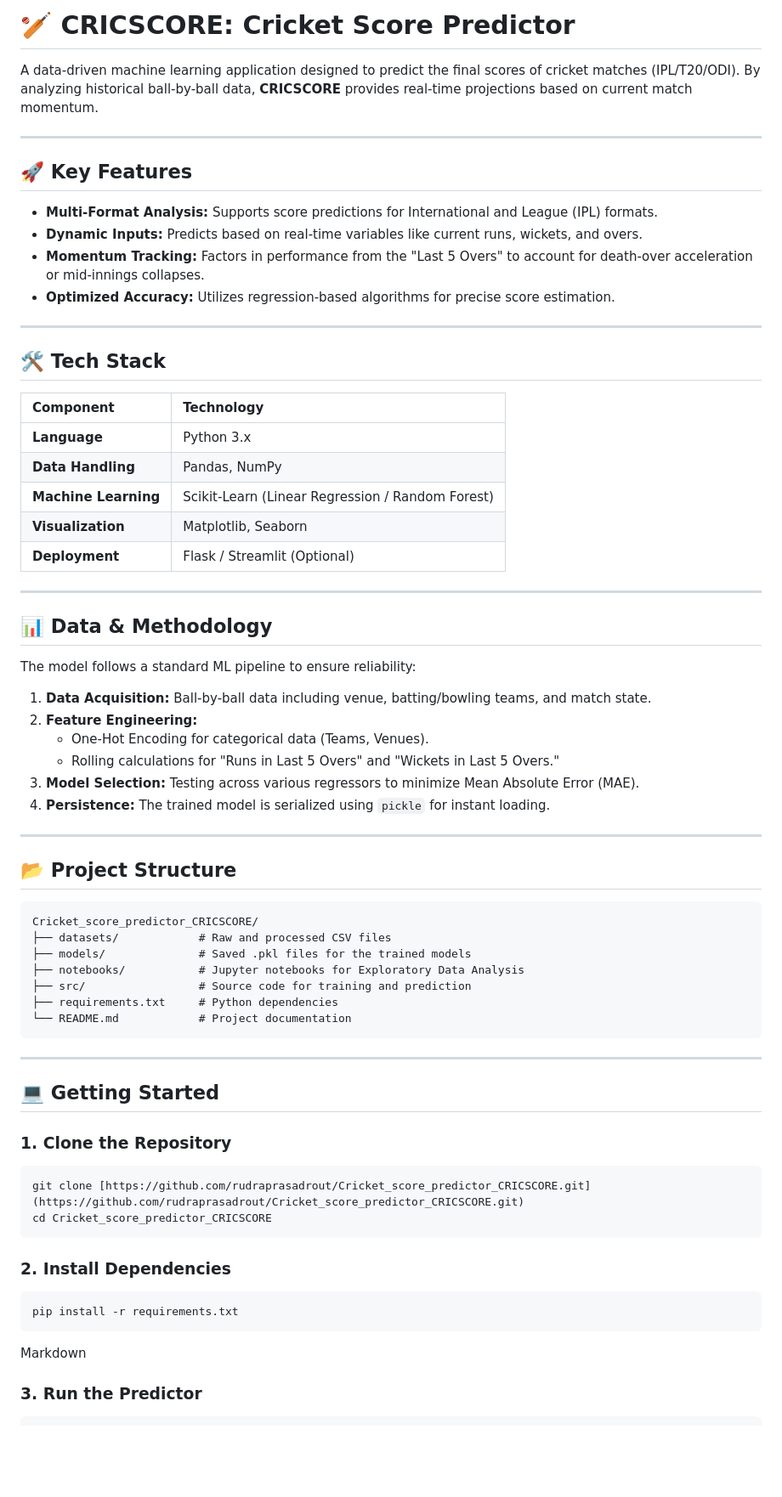
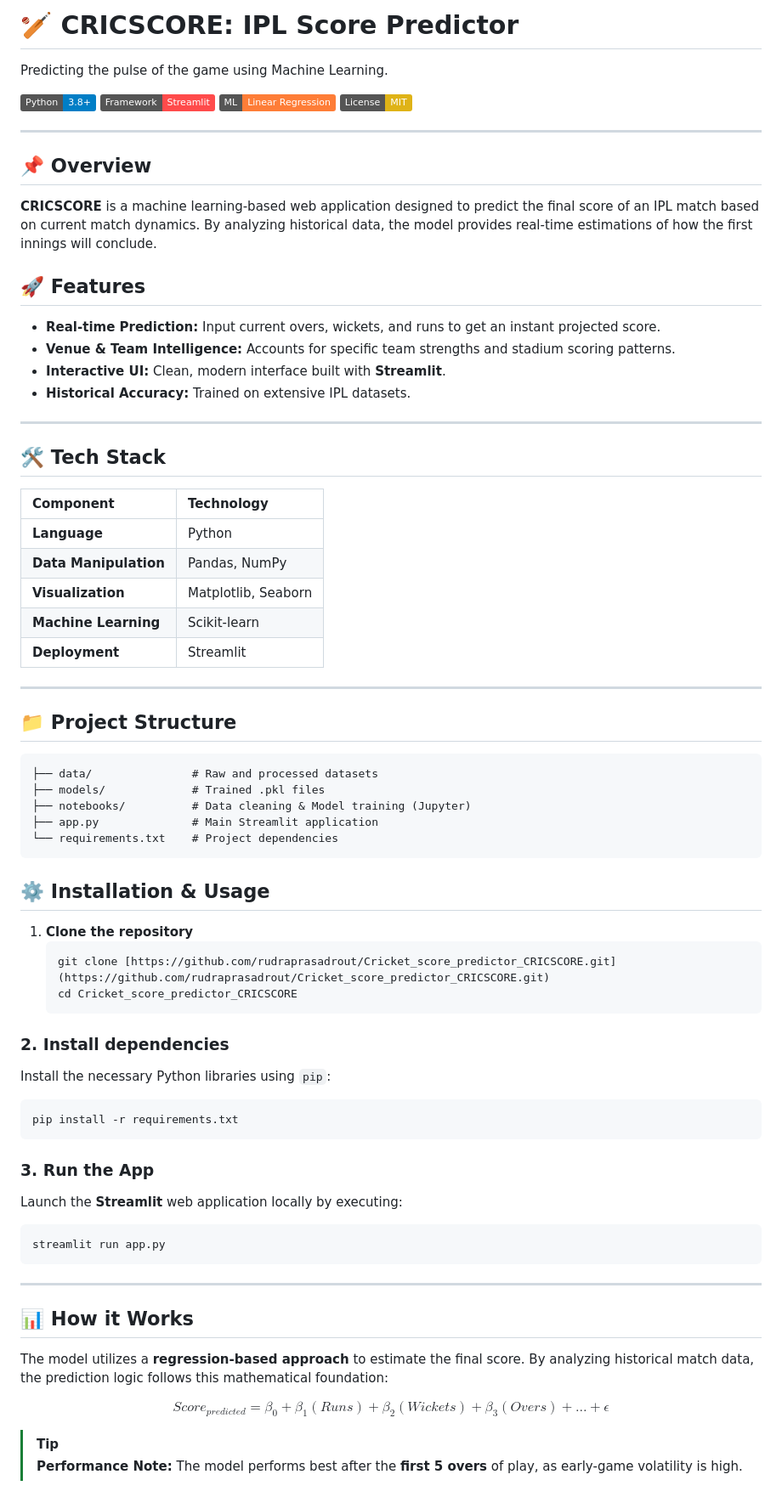
Before and after one commit to rudraprasadrout/Cricket_score_predictor_CRICSCORE, a Markdown page: README.md, the part around one of its changes. Shown at 85% size. GitHub-like rendering; badges without logos; blank space fills up the shorter version.

````diff
--- a/README.md
+++ b/README.md
@@ -1,67 +1,73 @@
-# 🏏 CRICSCORE: Cricket Score Predictor
+# 🏏 CRICSCORE: IPL Score Predictor
 
-A data-driven machine learning application designed to predict the final scores of cricket matches (IPL/T20/ODI). By analyzing historical ball-by-ball data, **CRICSCORE** provides real-time projections based on current match momentum.
+Predicting the pulse of the game using Machine Learning.
+
+[![Python](https://img.shields.io/badge/Python-3.8+-blue.svg)](https://www.python.org/)
+[![Framework](https://img.shields.io/badge/Framework-Streamlit-FF4B4B.svg)](https://streamlit.io/)
+[![ML](https://img.shields.io/badge/ML-Linear%20Regression-orange.svg)]()
+[![License: MIT](https://img.shields.io/badge/License-MIT-yellow.svg)](https://opensource.org/licenses/MIT)
 
 ---
 
-## 🚀 Key Features
+## 📌 Overview
+**CRICSCORE** is a machine learning-based web application designed to predict the final score of an IPL match based on current match dynamics. By analyzing historical data, the model provides real-time estimations of how the first innings will conclude.
 
-* **Multi-Format Analysis:** Supports score predictions for International and League (IPL) formats.
-* **Dynamic Inputs:** Predicts based on real-time variables like current runs, wickets, and overs.
-* **Momentum Tracking:** Factors in performance from the "Last 5 Overs" to account for death-over acceleration or mid-innings collapses.
-* **Optimized Accuracy:** Utilizes regression-based algorithms for precise score estimation.
+## 🚀 Features
+* **Real-time Prediction:** Input current overs, wickets, and runs to get an instant projected score.
+* **Venue & Team Intelligence:** Accounts for specific team strengths and stadium scoring patterns.
+* **Interactive UI:** Clean, modern interface built with **Streamlit**.
+* **Historical Accuracy:** Trained on extensive IPL datasets.
 
 ---
 
 ## 🛠️ Tech Stack
-
 | Component | Technology |
 | :--- | :--- |
-| **Language** | Python 3.x |
-| **Data Handling** | Pandas, NumPy |
-| **Machine Learning** | Scikit-Learn (Linear Regression / Random Forest) |
+| **Language** | Python |
+| **Data Manipulation** | Pandas, NumPy |
 | **Visualization** | Matplotlib, Seaborn |
-| **Deployment** | Flask / Streamlit (Optional) |
+| **Machine Learning** | Scikit-learn |
+| **Deployment** | Streamlit |
 
 ---
 
-## 📊 Data & Methodology
+## 📁 Project Structure
+```text
+├── data/               # Raw and processed datasets
+├── models/             # Trained .pkl files
+├── notebooks/          # Data cleaning & Model training (Jupyter)
+├── app.py              # Main Streamlit application
+└── requirements.txt    # Project dependencies
+```
+## ⚙️ Installation & Usage
 
-The model follows a standard ML pipeline to ensure reliability:
+1. **Clone the repository**
+   ```bash
+   git clone [https://github.com/rudraprasadrout/Cricket_score_predictor_CRICSCORE.git](https://github.com/rudraprasadrout/Cricket_score_predictor_CRICSCORE.git)
+   cd Cricket_score_predictor_CRICSCORE
+   ```
+### 2. Install dependencies
 
-1.  **Data Acquisition:** Ball-by-ball data including venue, batting/bowling teams, and match state.
-2.  **Feature Engineering:**
-    * One-Hot Encoding for categorical data (Teams, Venues).
-    * Rolling calculations for "Runs in Last 5 Overs" and "Wickets in Last 5 Overs."
-3.  **Model Selection:** Testing across various regressors to minimize Mean Absolute Error (MAE).
-4.  **Persistence:** The trained model is serialized using `pickle` for instant loading.
+Install the necessary Python libraries using `pip`:
 
+   ```bash
+   pip install -r requirements.txt
+   ```
+### 3. Run the App
+
+Launch the **Streamlit** web application locally by executing:
+
+   ```bash
+   streamlit run app.py
+   ```
 ---
 
-## 📂 Project Structure
+## 📊 How it Works
 
-```plaintext
-Cricket_score_predictor_CRICSCORE/
-├── datasets/            # Raw and processed CSV files
-├── models/              # Saved .pkl files for the trained models
-├── notebooks/           # Jupyter notebooks for Exploratory Data Analysis
-├── src/                 # Source code for training and prediction
-├── requirements.txt     # Python dependencies
-└── README.md            # Project documentation
-```
----
+The model utilizes a **regression-based approach** to estimate the final score. By analyzing historical match data, the prediction logic follows this mathematical foundation:
 
-## 💻 Getting Started
+$$Score_{predicted} = \beta_0 + \beta_1(Runs) + \beta_2(Wickets) + \beta_3(Overs) + \dots + \epsilon$$
 
-### 1. Clone the Repository
-```bash
-git clone [https://github.com/rudraprasadrout/Cricket_score_predictor_CRICSCORE.git](https://github.com/rudraprasadrout/Cricket_score_predictor_CRICSCORE.git)
-cd Cricket_score_predictor_CRICSCORE
-```
-### 2. Install Dependencies
-```bash
-pip install -r requirements.txt
-```
-Markdown
-### 3. Run the Predictor
+> [!TIP]
+> **Performance Note:** The model performs best after the **first 5 overs** of play, as early-game volatility is high.
 
````
Also changed, not shown: other parts of README.md (+12 -16 lines).
